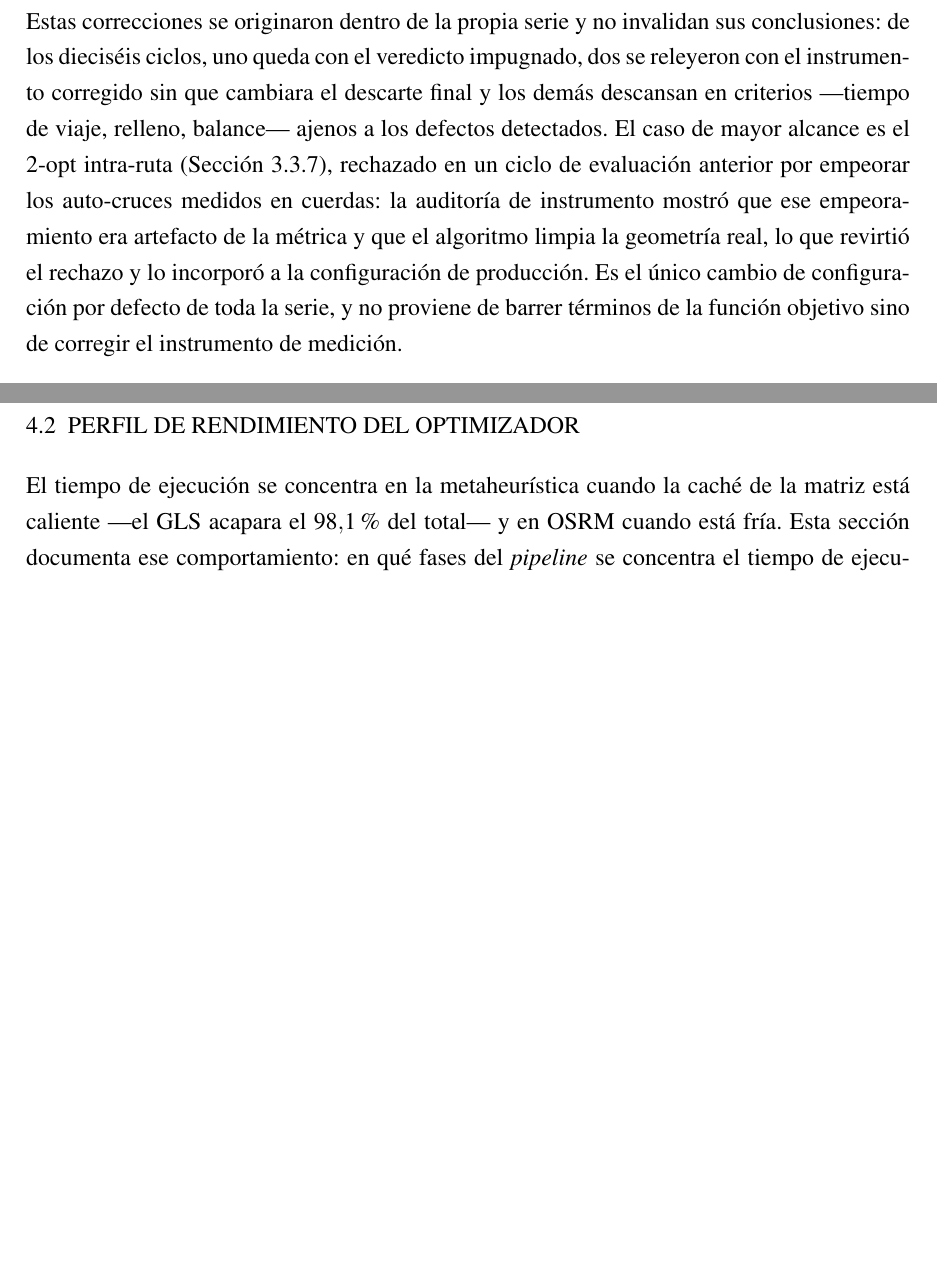
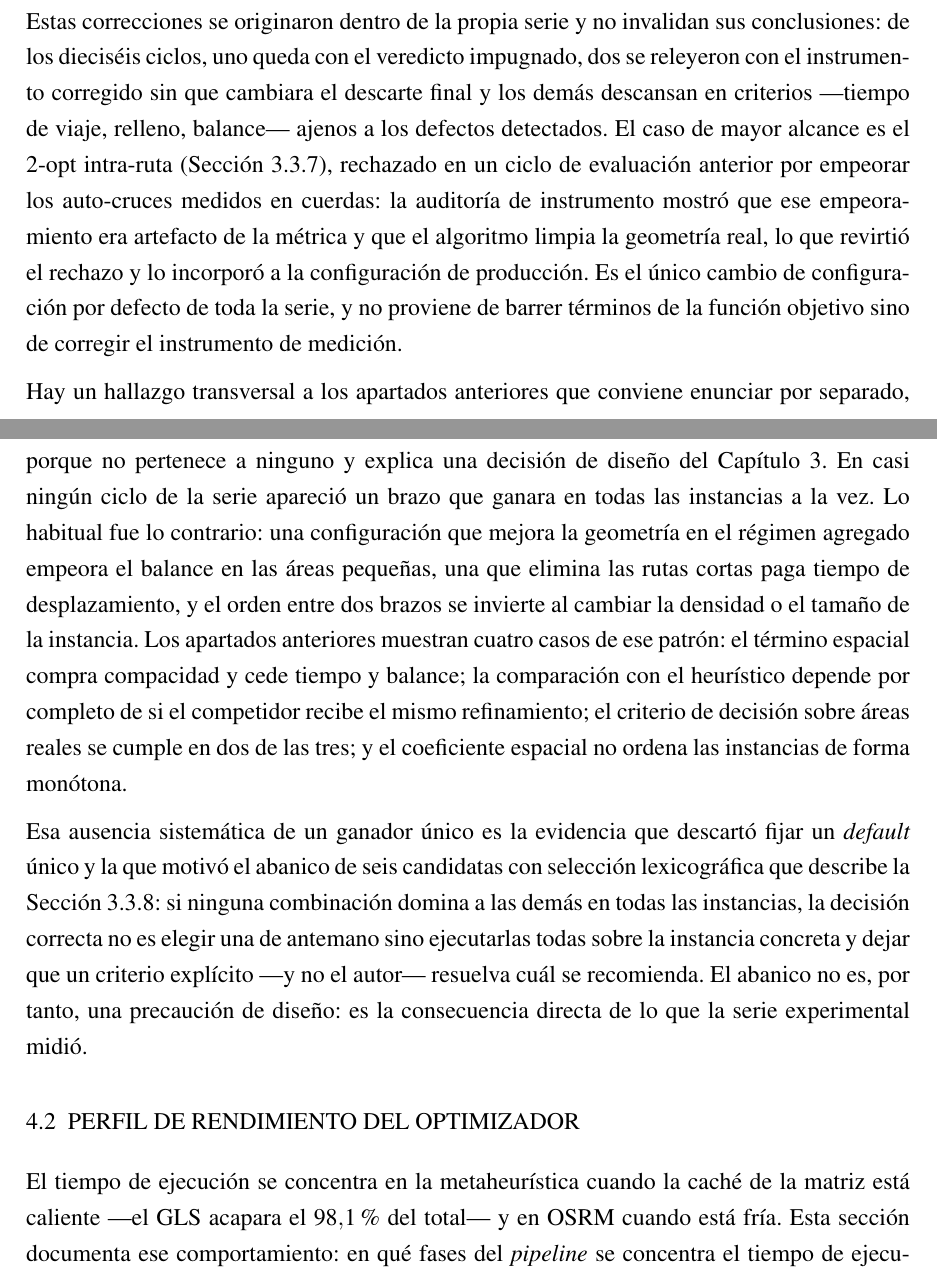
Before and after one commit to AlbertoZuiga/arbocensus, a LaTeX thesis (docs/thesis/main.tex, which reads docs/thesis/secciones/04-resultados.tex): two parts of pages 81 and 82 of 128, joined at a grey line, cut so that both start at the same text, the shorter picture padded with empty space. Compiled offline with pdfLaTeX.

Commit message:
docs(thesis): enuncia el metahallazgo que motivó el abanico de producción
En casi ningún ciclo de la serie ganó un brazo en todas las instancias, y ese
hecho es el que descartó fijar un default único. El abanico de seis candidatas
se presentaba en 3.3.8 como decisión de diseño, sin decir qué evidencia lo
obligó; ahora la sección lo atribuye a la comparación y el cierre de 4.1 enuncia
el patrón con los cuatro casos que el capítulo mide.

Co-Authored-By: Claude Opus 5 <noreply@anthropic.com>

```diff
--- a/docs/thesis/secciones/04-resultados.tex
+++ b/docs/thesis/secciones/04-resultados.tex
@@ -1222,6 +1222,25 @@ incorporó a la configuración de producción. Es el único cambio de configurac
 la serie, y no proviene de barrer términos de la función objetivo sino de corregir el instrumento de
 medición.
 
+Hay un hallazgo transversal a los apartados anteriores que conviene enunciar por separado, porque no
+pertenece a ninguno y explica una decisión de diseño del Capítulo~\ref{cap:diseno}. En casi ningún
+ciclo de la serie apareció un brazo que ganara en todas las instancias a la vez. Lo habitual fue lo
+contrario: una configuración que mejora la geometría en el régimen agregado empeora el balance en
+las áreas pequeñas, una que elimina las rutas cortas paga tiempo de desplazamiento, y el orden entre
+dos brazos se invierte al cambiar la densidad o el tamaño de la instancia. Los apartados anteriores
+muestran cuatro casos de ese patrón: el término espacial compra compacidad y cede tiempo y balance;
+la comparación con el heurístico depende por completo de si el competidor recibe el mismo
+refinamiento; el criterio de decisión sobre áreas reales se cumple en dos de las tres; y el
+coeficiente espacial no ordena las instancias de forma monótona.
+
+Esa ausencia sistemática de un ganador único es la evidencia que descartó fijar un
+\textit{default} único y la que motivó el abanico de seis candidatas con selección lexicográfica que
+describe la Sección~\ref{sec:abanico}: si ninguna combinación domina a las demás en todas las
+instancias, la decisión correcta no es elegir una de antemano sino ejecutarlas todas sobre la
+instancia concreta y dejar que un criterio explícito ---y no el autor--- resuelva cuál se recomienda.
+El abanico no es, por tanto, una precaución de diseño: es la consecuencia directa de lo que la serie
+experimental midió.
+
 \section{PERFIL DE RENDIMIENTO DEL OPTIMIZADOR}
 \label{sec:perfil-rendimiento}
 
```
Also changed, not shown: docs/thesis/secciones/03-diseno.tex (+9 -4 lines).
